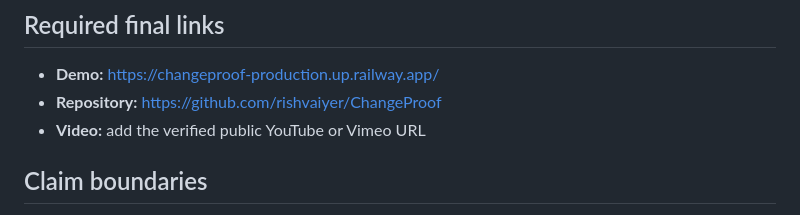
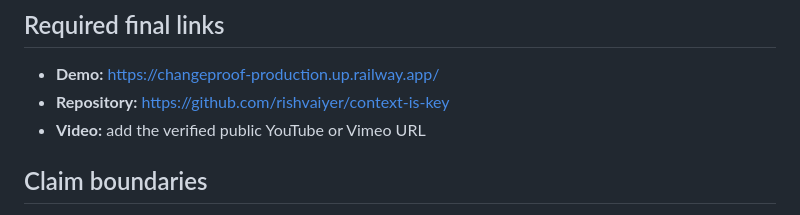
Before and after one commit to rishvaiyer/ChangeProof, a Markdown page: docs/devpost-draft.md, the part around the change. Drawn GitHub-style.

Commit message:
chore: align docs with repository rename

```diff
--- a/docs/devpost-draft.md
+++ b/docs/devpost-draft.md
@@ -104,7 +104,7 @@ contextIsKey exposes those limits. Unsupported SRS rules stay unmapped. Dynamic
 ## Required final links
 
 - **Demo:** https://changeproof-production.up.railway.app/
-- **Repository:** https://github.com/rishvaiyer/ChangeProof
+- **Repository:** https://github.com/rishvaiyer/context-is-key
 - **Video:** add the verified public YouTube or Vimeo URL
 
 ## Claim boundaries
```
Also changed, not shown: 2 other files.
